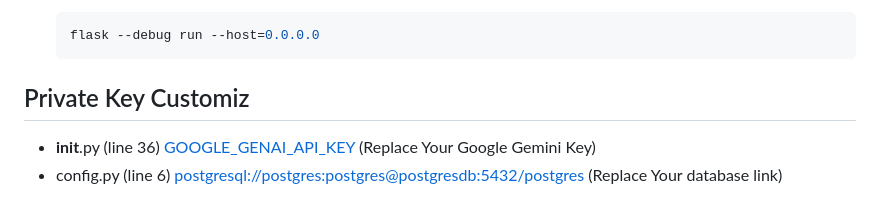
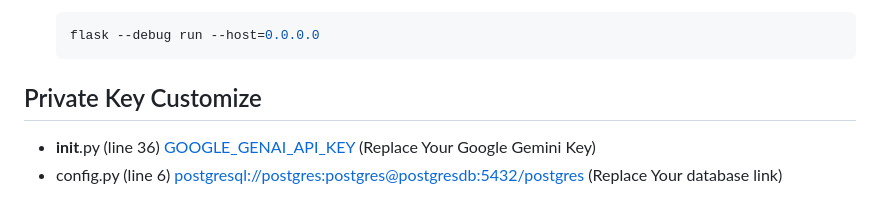
Before and after one commit to HenryLok0/IT114115-FYP-EaseParkHK, a Markdown page: README.md, the part around the change. GitHub-like rendering.

````diff
--- a/README.md
+++ b/README.md
@@ -53,7 +53,7 @@ This project is developed as part of the Final Year Project for the [Higher Dipl
     flask --debug run --host=0.0.0.0
     ```
 
-## Private Key Customiz
+## Private Key Customize
 
 - __init__.py (line 36) [GOOGLE_GENAI_API_KEY](app/__init__.py) (Replace Your Google Gemini Key)
 - config.py (line 6) [postgresql://postgres:postgres@postgresdb:5432/postgres](app/config.py) (Replace Your database link)
````
